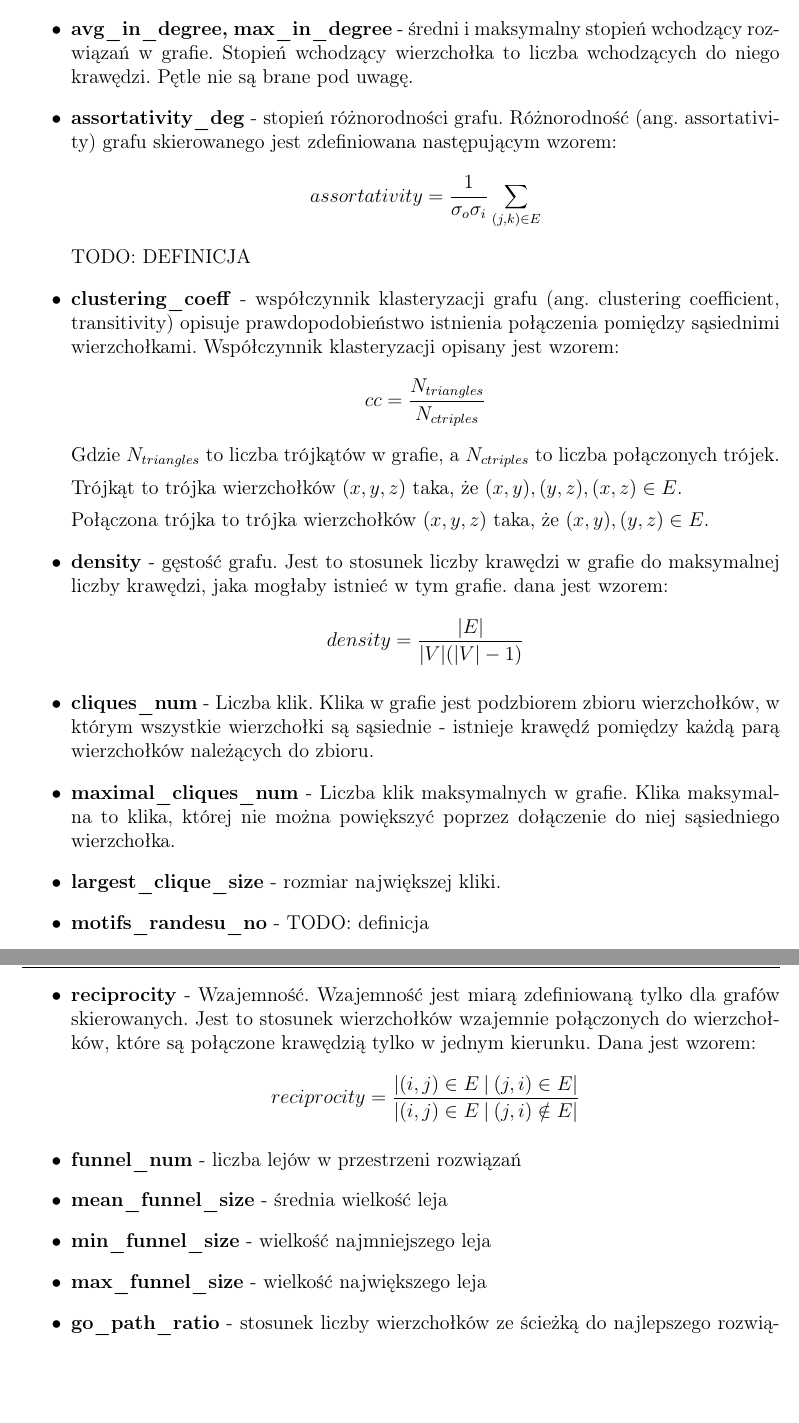
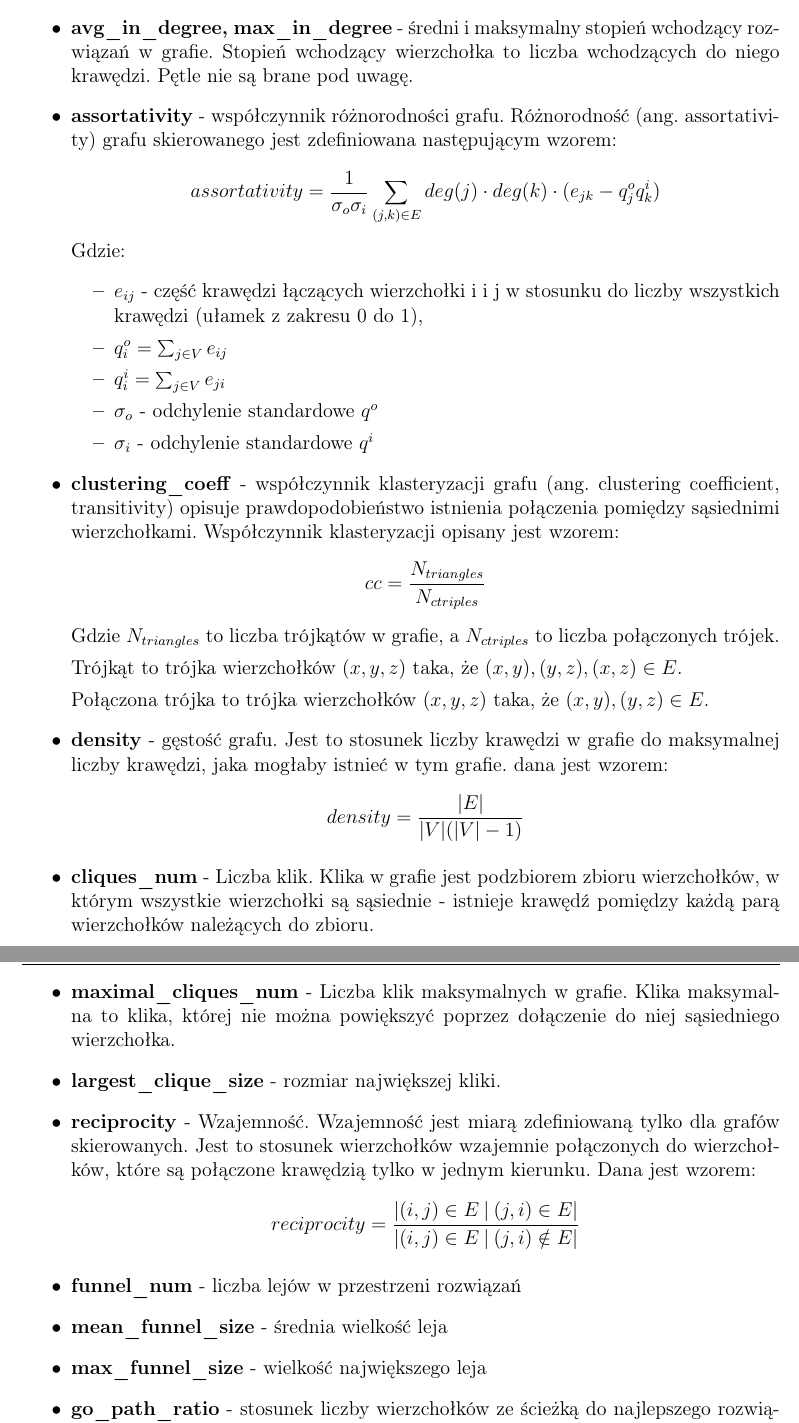
Before and after one commit to gero0/masters_thesis, a LaTeX thesis (main.tex, which reads chapters/literature/src.tex): two parts of pages 12 and 13 of 27, joined at a grey line, cut so that both start at the same text, the shorter picture padded with empty space. Compiled offline with pdfLaTeX.

Commit message:
assortativity

```diff
--- a/chapters/literature/src.tex
+++ b/chapters/literature/src.tex
@@ -294,9 +294,16 @@ zidentyfikowanie ścieków, odwrócenie krawędzi i wykonanie przeszukiwania wg
       \item \textbf{conrel} - Stosunek liczby rozwiązań połączonych krawędzią z najlepszym rozwiązaniem do liczby pozostałych rozwiązań.
       \item \textbf{avg\_out\_degree, max\_out\_degree} - średni i maksymalny stopień wychodzący rozwiązań w grafie. Stopień wychodzący wierzchołka to liczba wychodzących z niego krawędzi. Pętle nie są brane pod uwagę.
       \item \textbf{avg\_in\_degree, max\_in\_degree} - średni i maksymalny stopień wchodzący rozwiązań w grafie. Stopień wchodzący wierzchołka to liczba wchodzących do niego krawędzi. Pętle nie są brane pod uwagę.
-      \item \textbf{assortativity\_deg} - stopień różnorodności grafu.  Różnorodność (ang. assortativity) grafu skierowanego jest zdefiniowana następującym wzorem:
-            $$ assortativity = \frac{1}{\sigma_o \sigma_i} \sum_{(j,k)\in{E}} $$
-            TODO: DEFINICJA
+      \item \textbf{assortativity} - współczynnik różnorodności grafu.  Różnorodność (ang. assortativity) grafu skierowanego jest zdefiniowana następującym wzorem:
+            $$ assortativity = \frac{1}{\sigma_o \sigma_i} \sum_{(j,k)\in{E}} deg(j) \cdot deg(k) \cdot (e_{jk} - q_j^o q_k^i) $$
+            Gdzie:
+            \begin{itemize}
+                  \item $e_{ij}$ - część krawędzi łączących wierzchołki i i j w stosunku do liczby wszystkich krawędzi (ułamek z zakresu 0 do 1),
+                  \item $q_i^o = \sum_{j \in V} e_{ij}$
+                  \item $q_i^i = \sum_{j \in V} e_{ji}$
+                  \item $\sigma_o$ - odchylenie standardowe $q^o$
+                  \item $\sigma_i$ - odchylenie standardowe $q^i$
+            \end{itemize}
       \item \textbf{clustering\_coeff} - współczynnik klasteryzacji grafu (ang. clustering coefficient, transitivity) opisuje prawdopodobieństwo istnienia połączenia pomiędzy sąsiednimi wierzchołkami.
             Współczynnik klasteryzacji opisany jest wzorem:
             $$cc = \frac{N_{triangles}}{N_{ctriples}}$$
@@ -313,13 +320,12 @@ zidentyfikowanie ścieków, odwrócenie krawędzi i wykonanie przeszukiwania wg
       \item \textbf{cliques\_num} - Liczba klik. Klika w grafie jest podzbiorem zbioru wierzchołków, w którym wszystkie wierzchołki są sąsiednie - istnieje krawędź pomiędzy każdą parą wierzchołków należących do zbioru.
       \item \textbf{maximal\_cliques\_num} - Liczba klik maksymalnych w grafie. Klika maksymalna to klika, której nie można powiększyć poprzez dołączenie do niej sąsiedniego wierzchołka.
       \item \textbf{largest\_clique\_size} - rozmiar największej kliki.
-      \item \textbf{motifs\_randesu\_no} - TODO: definicja
+            % \item \textbf{motifs\_randesu\_no} - TODO: definicja
       \item \textbf{reciprocity} - Wzajemność. Wzajemność jest miarą zdefiniowaną tylko dla grafów skierowanych. Jest to stosunek wierzchołków wzajemnie połączonych do wierzchołków, które są połączone krawędzią tylko w jednym kierunku.
             Dana jest wzorem:
             $$reciprocity = \frac{ |(i, j) \in E  \: | \: (j, i) \in E| }{|(i, j) \in E  \: | \: (j, i) \notin E| }$$
       \item \textbf{funnel\_num} - liczba lejów w przestrzeni rozwiązań
       \item \textbf{mean\_funnel\_size} - średnia wielkość leja
-      \item \textbf{min\_funnel\_size} - wielkość najmniejszego leja
       \item \textbf{max\_funnel\_size} - wielkość największego leja
       \item \textbf{go\_path\_ratio} - stosunek liczby wierzchołków ze ścieżką do najlepszego rozwiązania do liczby wszystkich wierzchołków.
       \item \textbf{avg\_go\_path\_len} - średnia długość ścieżki do najlepszego rozwiązania. Wierzchołki bez ścieżki do najlepszego rozwiązania nie są brane pod uwagę
```
Also changed, not shown: main.pdf, 4 other files.
